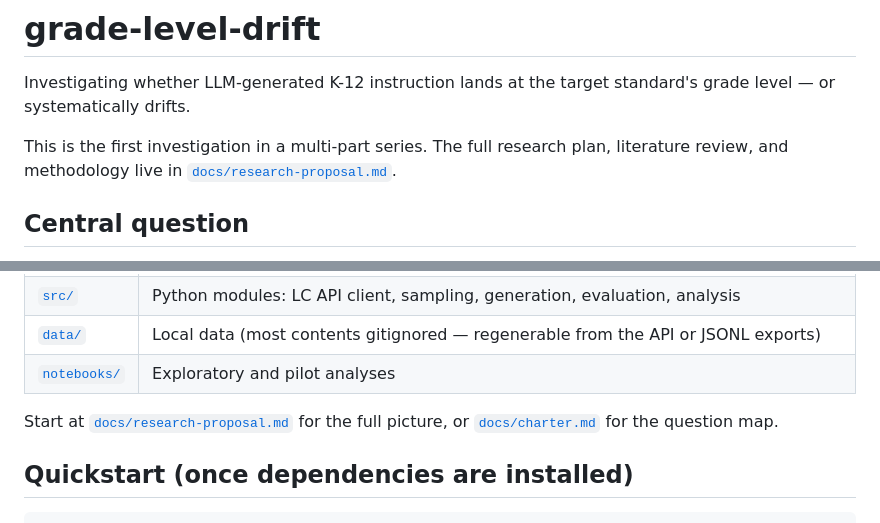
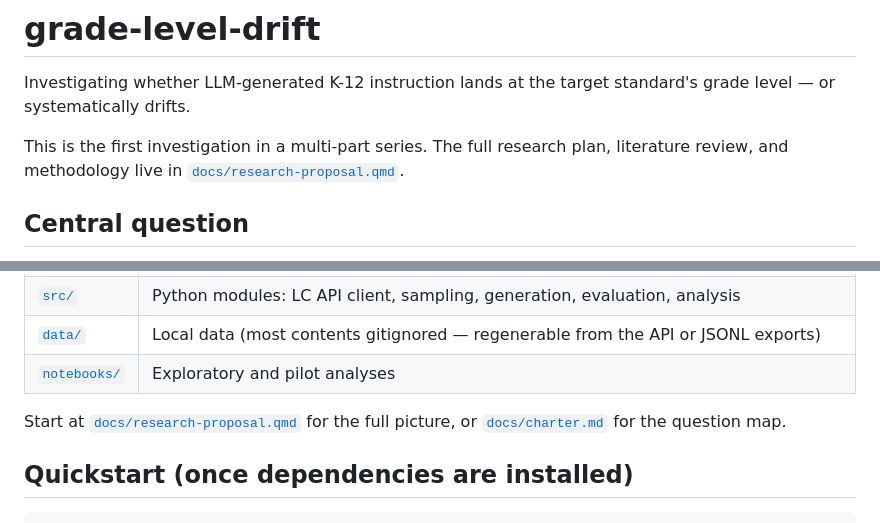
Before and after one commit to smnji/grade-level-drift, a Markdown page: README.md, 2 parts joined by grey strips. Drawn GitHub-style.

Commit message:
Fix broken docs/research-proposal link in README — .md → .qmd
The proposal source moved to Quarto when the rendering pipeline
landed; README still pointed to the old .md path. Caught by the
pre-public-visibility audit.

Co-Authored-By: Claude Opus 4.7 (1M context) <noreply@anthropic.com>

```diff
--- a/README.md
+++ b/README.md
@@ -2,7 +2,7 @@
 
 Investigating whether LLM-generated K-12 instruction lands at the target standard's grade level — or systematically drifts.
 
-This is the first investigation in a multi-part series. The full research plan, literature review, and methodology live in [`docs/research-proposal.md`](docs/research-proposal.md).
+This is the first investigation in a multi-part series. The full research plan, literature review, and methodology live in [`docs/research-proposal.qmd`](docs/research-proposal.qmd).
 
 ## Central question
 
@@ -21,7 +21,7 @@ If LLM tutors and content generators systematically miss the target reading leve
 | [`data/`](data/) | Local data (most contents gitignored — regenerable from the API or JSONL exports) |
 | [`notebooks/`](notebooks/) | Exploratory and pilot analyses |
 
-Start at [`docs/research-proposal.md`](docs/research-proposal.md) for the full picture, or [`docs/charter.md`](docs/charter.md) for the question map.
+Start at [`docs/research-proposal.qmd`](docs/research-proposal.qmd) for the full picture, or [`docs/charter.md`](docs/charter.md) for the question map.
 
 ## Quickstart (once dependencies are installed)
 
```
